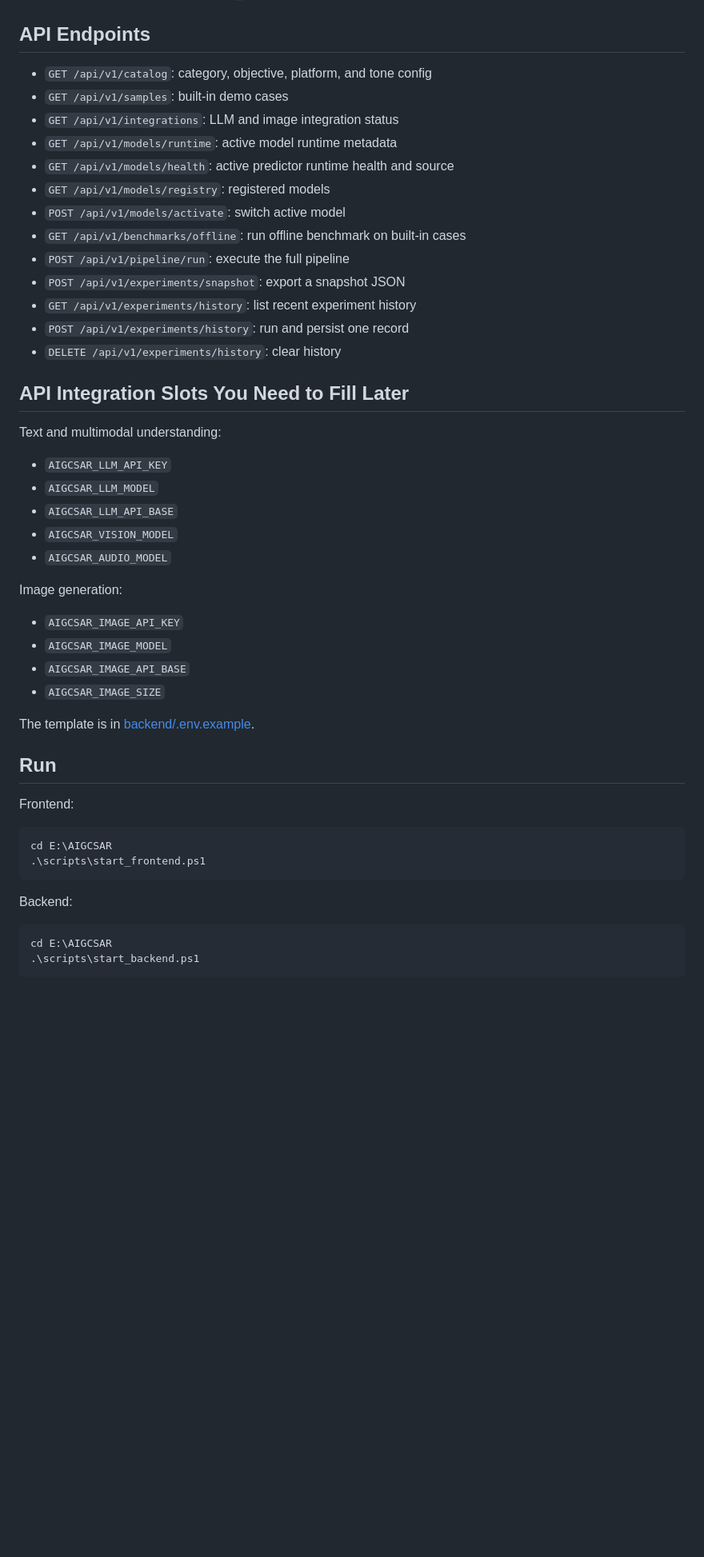
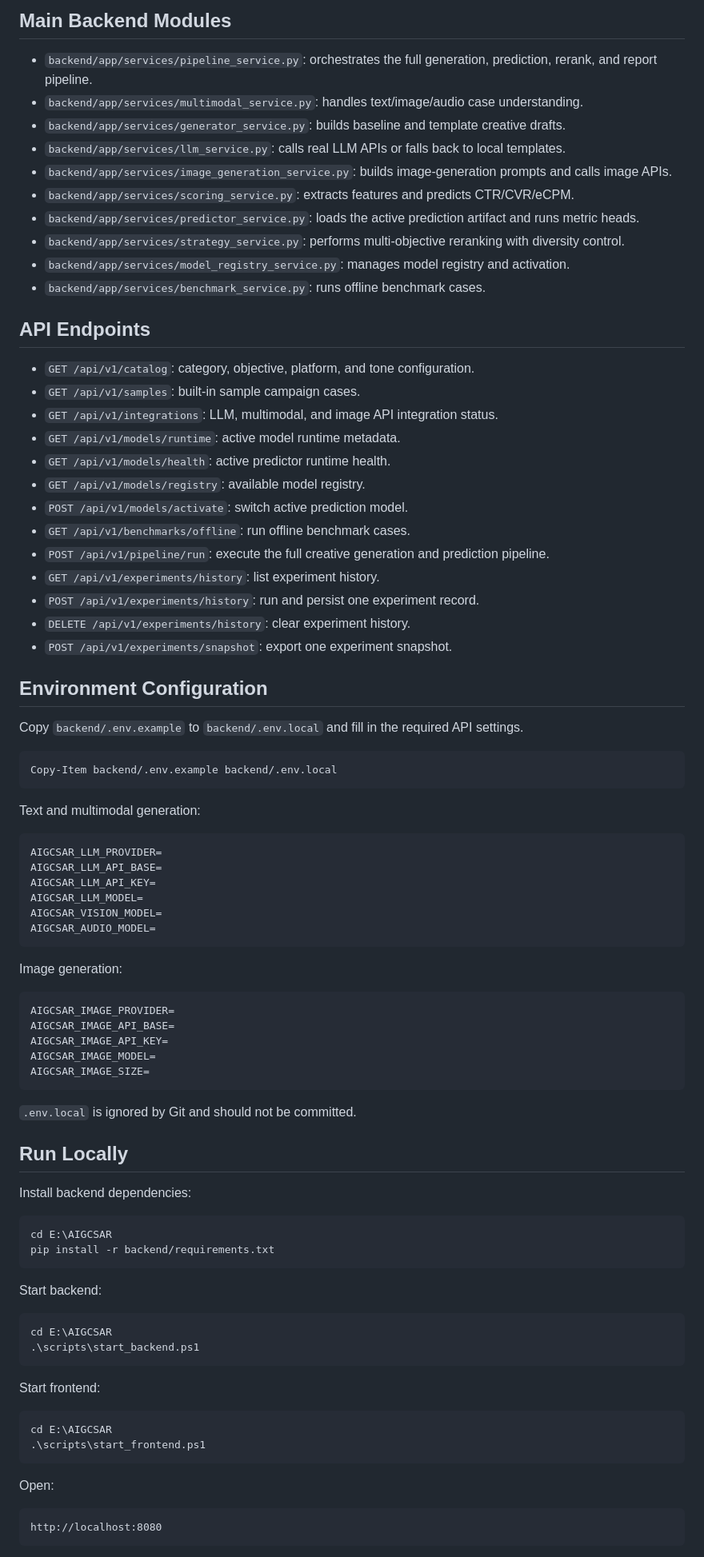
Before and after one commit to F1ndWANG/Morning-Flowers-Picked-at-Dusk, a Markdown page: README.md, the part around one of its changes. Shown at 80% size. GitHub-like rendering; blank space fills up the shorter version.

````diff
--- a/README.md
+++ b/README.md
@@ -41,52 +67,89 @@ This project is a formalized interview-ready prototype for an AIGC algorithm eng
+## Main Backend Modules
+
+- `backend/app/services/pipeline_service.py`: orchestrates the full generation, prediction, rerank, and report pipeline.
+- `backend/app/services/multimodal_service.py`: handles text/image/audio case understanding.
+- `backend/app/services/generator_service.py`: builds baseline and template creative drafts.
+- `backend/app/services/llm_service.py`: calls real LLM APIs or falls back to local templates.
+- `backend/app/services/image_generation_service.py`: builds image-generation prompts and calls image APIs.
+- `backend/app/services/scoring_service.py`: extracts features and predicts CTR/CVR/eCPM.
+- `backend/app/services/predictor_service.py`: loads the active prediction artifact and runs metric heads.
+- `backend/app/services/strategy_service.py`: performs multi-objective reranking with diversity control.
+- `backend/app/services/model_registry_service.py`: manages model registry and activation.
+- `backend/app/services/benchmark_service.py`: runs offline benchmark cases.
 
 ## API Endpoints
 
-- `GET /api/v1/catalog`: category, objective, platform, and tone config
-- `GET /api/v1/samples`: built-in demo cases
-- `GET /api/v1/integrations`: LLM and image integration status
-- `GET /api/v1/models/runtime`: active model runtime metadata
-- `GET /api/v1/models/health`: active predictor runtime health and source
-- `GET /api/v1/models/registry`: registered models
-- `POST /api/v1/models/activate`: switch active model
-- `GET /api/v1/benchmarks/offline`: run offline benchmark on built-in cases
-- `POST /api/v1/pipeline/run`: execute the full pipeline
-- `POST /api/v1/experiments/snapshot`: export a snapshot JSON
-- `GET /api/v1/experiments/history`: list recent experiment history
-- `POST /api/v1/experiments/history`: run and persist one record
-- `DELETE /api/v1/experiments/history`: clear history
+- `GET /api/v1/catalog`: category, objective, platform, and tone configuration.
+- `GET /api/v1/samples`: built-in sample campaign cases.
+- `GET /api/v1/integrations`: LLM, multimodal, and image API integration status.
+- `GET /api/v1/models/runtime`: active model runtime metadata.
+- `GET /api/v1/models/health`: active predictor runtime health.
+- `GET /api/v1/models/registry`: available model registry.
+- `POST /api/v1/models/activate`: switch active prediction model.
+- `GET /api/v1/benchmarks/offline`: run offline benchmark cases.
+- `POST /api/v1/pipeline/run`: execute the full creative generation and prediction pipeline.
+- `GET /api/v1/experiments/history`: list experiment history.
+- `POST /api/v1/experiments/history`: run and persist one experiment record.
+- `DELETE /api/v1/experiments/history`: clear experiment history.
+- `POST /api/v1/experiments/snapshot`: export one experiment snapshot.
 
-## API Integration Slots You Need to Fill Later
+## Environment Configuration
 
-Text and multimodal understanding:
+Copy `backend/.env.example` to `backend/.env.local` and fill in the required API settings.
 
-- `AIGCSAR_LLM_API_KEY`
-- `AIGCSAR_LLM_MODEL`
-- `AIGCSAR_LLM_API_BASE`
-- `AIGCSAR_VISION_MODEL`
-- `AIGCSAR_AUDIO_MODEL`
+```powershell
+Copy-Item backend/.env.example backend/.env.local
+```
+
+Text and multimodal generation:
+
+```text
+AIGCSAR_LLM_PROVIDER=
+AIGCSAR_LLM_API_BASE=
+AIGCSAR_LLM_API_KEY=
+AIGCSAR_LLM_MODEL=
+AIGCSAR_VISION_MODEL=
+AIGCSAR_AUDIO_MODEL=
+```
 
 Image generation:
 
-- `AIGCSAR_IMAGE_API_KEY`
-- `AIGCSAR_IMAGE_MODEL`
-- `AIGCSAR_IMAGE_API_BASE`
-- `AIGCSAR_IMAGE_SIZE`
+```text
+AIGCSAR_IMAGE_PROVIDER=
+AIGCSAR_IMAGE_API_BASE=
+AIGCSAR_IMAGE_API_KEY=
+AIGCSAR_IMAGE_MODEL=
+AIGCSAR_IMAGE_SIZE=
+```
 
-The template is in [backend/.env.example](/E:/AIGCSAR/backend/.env.example).
+`.env.local` is ignored by Git and should not be committed.
 
-## Run
+## Run Locally
 
-Frontend:
+Install backend dependencies:
+
+```powershell
+cd E:\AIGCSAR
+pip install -r backend/requirements.txt
+```
+
+Start backend:
+
+```powershell
+cd E:\AIGCSAR
+.\scripts\start_backend.ps1
+```
+
+Start frontend:
 
 ```powershell
 cd E:\AIGCSAR
 .\scripts\start_frontend.ps1
 ```
 
-Backend:
+Open:
 
-```powershell
-cd E:\AIGCSAR
-.\scripts\start_backend.ps1
+```text
+http://localhost:8080
 ```
 
````
Also changed, not shown: other parts of README.md (+92 -43 lines).
